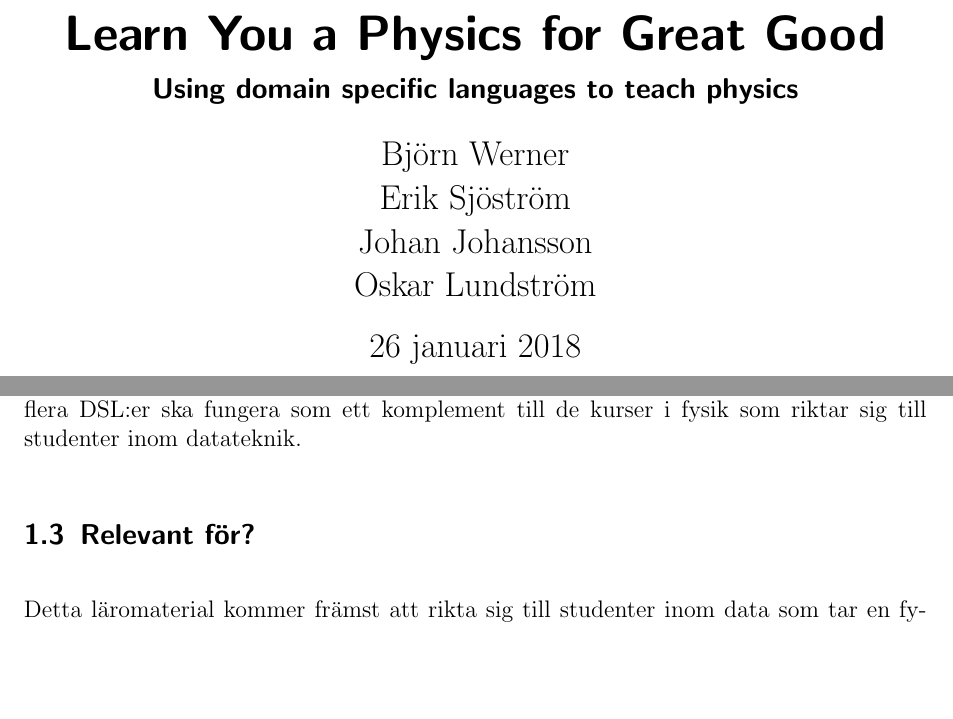
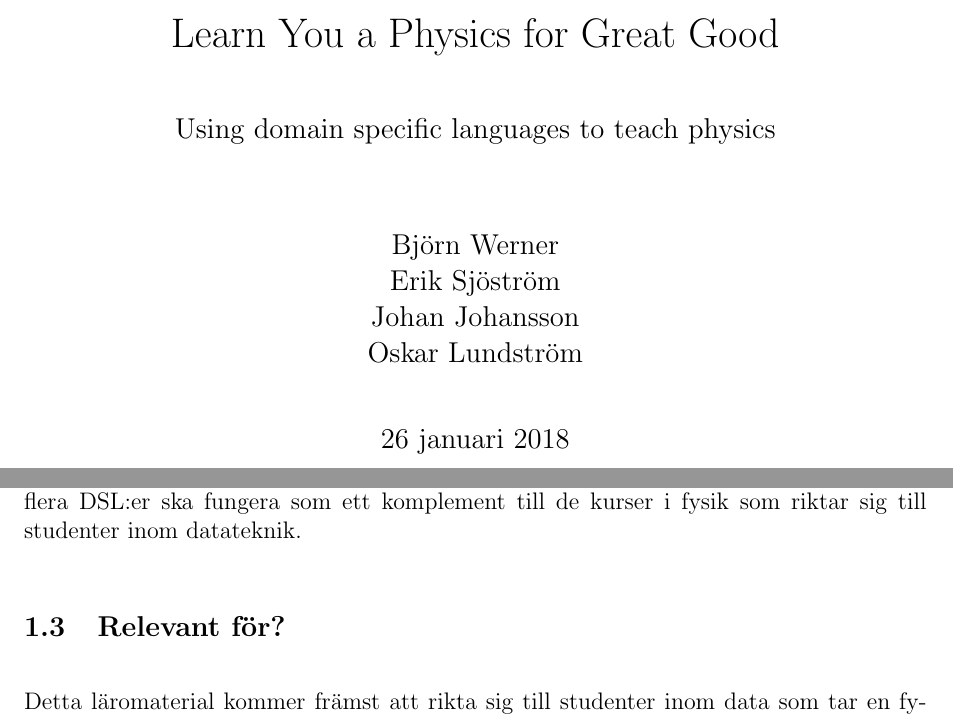
Before and after one commit to DSLsofMath/BScProj2018, a LaTeX document (Planeringsrapport/rapport.tex): two parts of pages 1 and 3 of 9, joined at a grey line, cut so that both start at the same text, the shorter picture padded with empty space. Compiled offline with pdfLaTeX.

Commit message:
Ändrade sätt som undertitel läggs till med så att min kompilering fungerar

```diff
--- a/Planeringsrapport/rapport.tex
+++ b/Planeringsrapport/rapport.tex
@@ -1,7 +1,7 @@
 % CREATED BY DAVID FRISK, 2018
 
 % IMPORT SETTINGS
-\documentclass[12pt,a4paper]{scrartcl}
+\documentclass[12pt,a4paper]{article}
 \usepackage[utf8]{inputenc}
 
 \setlength{\parindent}{0pt}
@@ -10,6 +10,14 @@
 
 \usepackage[noconfigs, swedish]{babel}
 \usepackage{hyperref}
+
+\usepackage{titling}
+\newcommand{\subtitle}[1]{%
+  \posttitle{%
+    \par\end{center}
+    \begin{center}\large#1\end{center}
+    \vskip0.5em}%
+}
 
 \begin{document}
 
```
